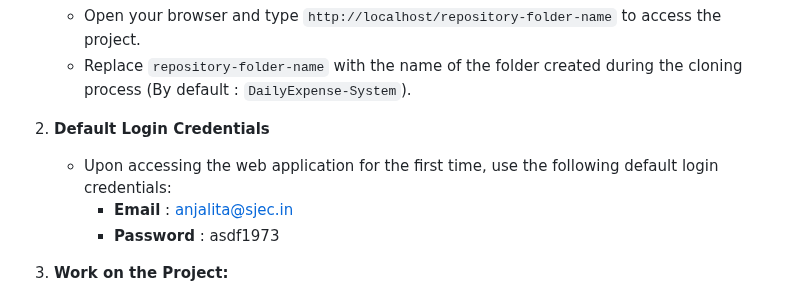
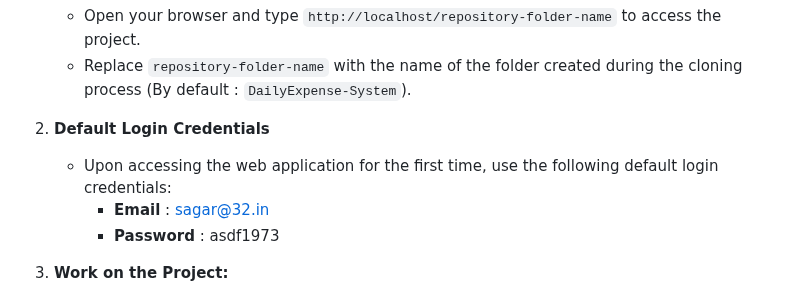
Before and after one commit to Sagarthatipamula7/Personal-Expense-Tracker, a Markdown page: README.md, the part around the change. Drawn GitHub-style.

```diff
--- a/README.md
+++ b/README.md
@@ -49,7 +49,7 @@ The Expense Tracking Database Management System `DBMS` project is a user-friendl
 2. **Default Login Credentials**
 
    - Upon accessing the web application for the first time, use the following default login credentials:
-     - **Email** : anjalita@sjec.in
+     - **Email** : sagar@32.in
      - **Password** : asdf1973
 
 3. **Work on the Project:**
```
